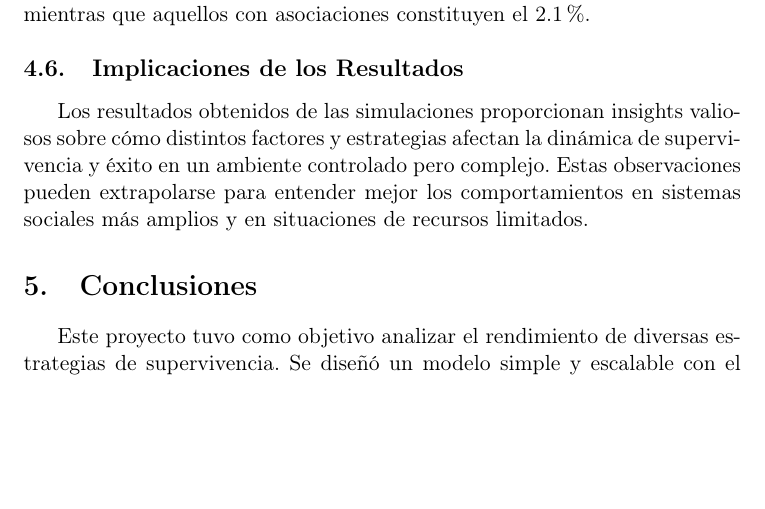
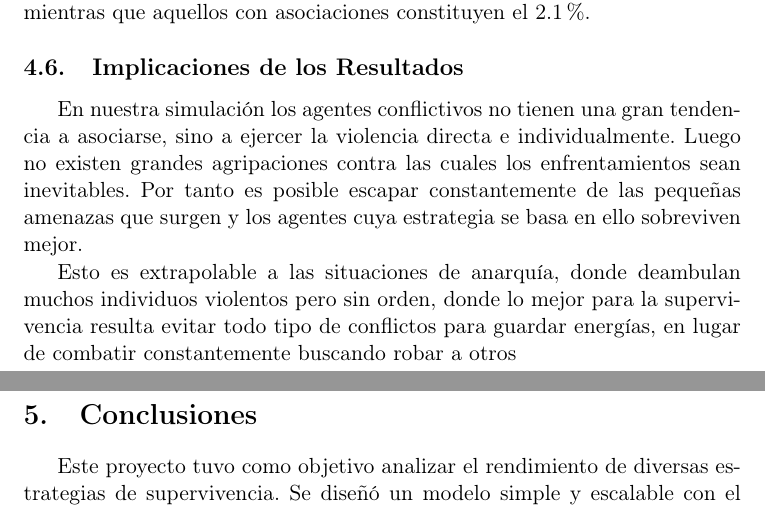
Before and after one commit to Usytwm/SurvivalAI-Games, a LaTeX document (docs/Informe.tex): part of page 33 of 34 before the commit and two parts of pages 33 and 34 of 34 after it, the two joined at a grey line, cut so that both start at the same text, the shorter picture padded with empty space. Compiled offline with pdfLaTeX.

Commit message:
informe ready

```diff
--- a/docs/Informe.tex
+++ b/docs/Informe.tex
@@ -427,7 +427,11 @@ Detalla el porcentaje de agentes que han ganado con o sin estar en asociaciones,
 %     \caption{10,000 simulaciones con 500 agentes: Correlación entre recursos iniciales y victorias por tipo de agente.}
 % \end{figure}
 \subsection{Implicaciones de los Resultados}
-Los resultados obtenidos de las simulaciones proporcionan insights valiosos sobre cómo distintos factores y estrategias afectan la dinámica de supervivencia y éxito en un ambiente controlado pero complejo. Estas observaciones pueden extrapolarse para entender mejor los comportamientos en sistemas sociales más amplios y en situaciones de recursos limitados.
+% Los resultados obtenidos de las simulaciones proporcionan insights valiosos sobre cómo distintos factores y estrategias afectan la dinámica de supervivencia y éxito en un ambiente controlado pero complejo. Estas observaciones pueden extrapolarse para entender mejor los comportamientos en sistemas sociales más amplios y en situaciones de recursos limitados.
+En nuestra simulación los agentes conflictivos no tienen una gran tendencia a asociarse, sino a ejercer la violencia directa e individualmente.
+Luego no existen grandes agripaciones contra las cuales los enfrentamientos sean inevitables. Por tanto es posible escapar constantemente de las pequeñas amenazas que surgen y los agentes cuya estrategia se basa en ello sobreviven mejor.
+
+Esto es extrapolable a las situaciones de anarquía, donde deambulan muchos individuos violentos pero sin orden, donde lo mejor para la supervivencia resulta evitar todo tipo de conflictos para guardar energías, en lugar de combatir constantemente buscando robar a otros
 
 \section{Conclusiones}
 Este proyecto tuvo como objetivo analizar el rendimiento de diversas estrategias de supervivencia. Se diseñó un modelo simple y escalable con el propósito de extrapolar el comportamiento humano a los agentes de la simulación. Para emular la inteligencia, se creó un sistema experto para la toma de decisiones, complementado con varios algoritmos de búsqueda.
```
Also changed, not shown: docs/informe.pdf, 4 other files.
